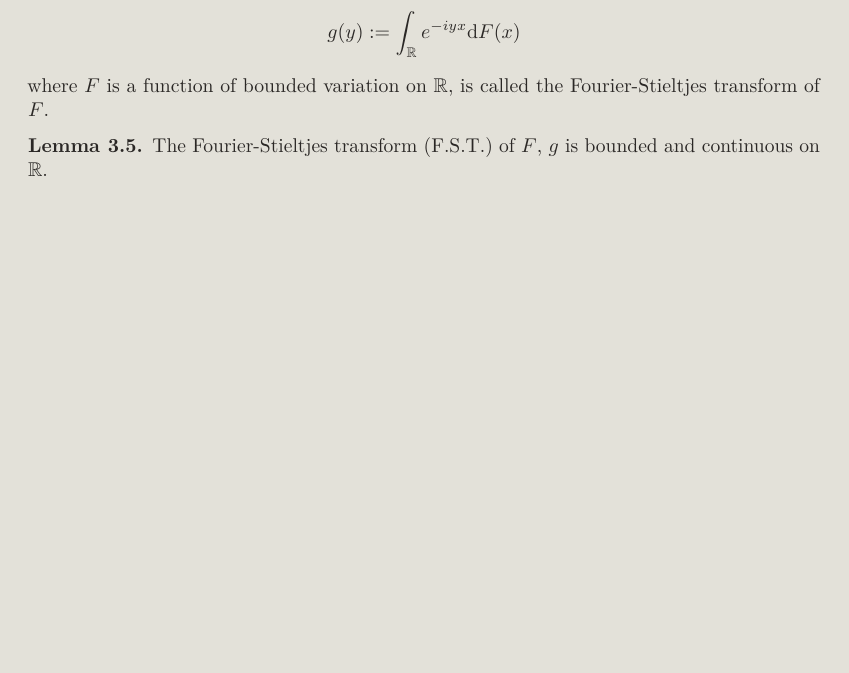
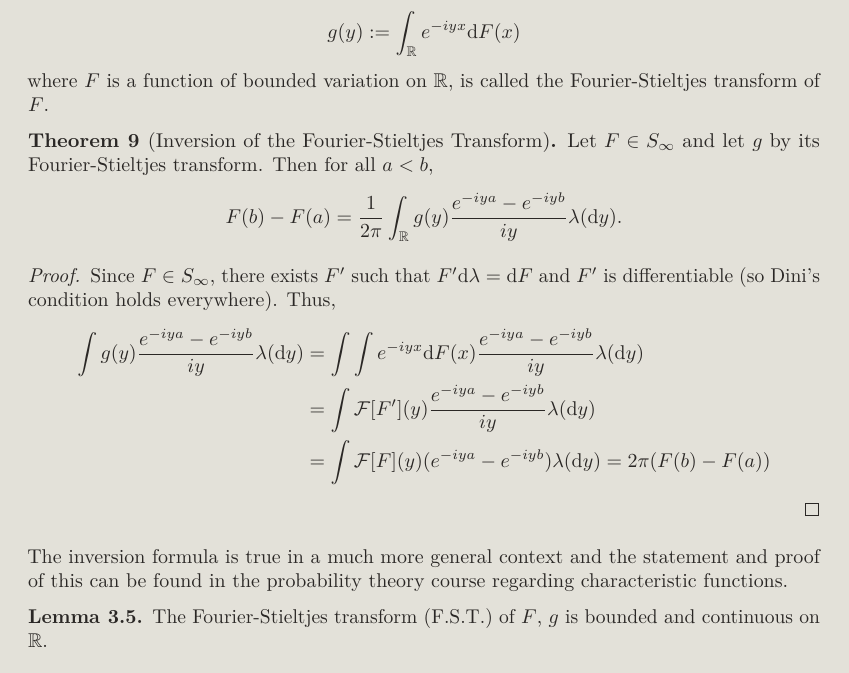
Before and after one commit to kex-y/y3_notes, a LaTeX document (Fourier_Analysis/Fourier_Analysis.tex): part of page 24 of 45, cut so that both start at the same text, the shorter picture padded with empty space. Compiled offline with pdfLaTeX; TikZ figures are drawn from their code, not taken from saved files.

Commit message:
add inverse FST

```diff
--- a/Fourier_Analysis/Fourier_Analysis.tex
+++ b/Fourier_Analysis/Fourier_Analysis.tex
@@ -1231,6 +1231,25 @@ simply the Lebesgue integral taken with respect to that measure.
   called the Fourier-Stieltjes transform of \(F\).
 \end{definition}
 
+\begin{theorem}[Inversion of the Fourier-Stieltjes Transform]
+  Let \(F \in S_\infty\) and let \(g\) by its Fourier-Stieltjes transform. Then
+  for all \(a < b\),
+  \[F(b) - F(a) = \frac{1}{2\pi} \int_{\mathbb{R}} g(y) \frac{e^{-iya} - e^{-iyb}}{iy} \lambda(\dd y).\]
+\end{theorem}
+\begin{proof}
+  Since \(F \in S_\infty\), there exists \(F'\) such that \(F' \dd\lambda = \dd F\) and
+  \(F'\) is differentiable (so Dini's condition holds everywhere). Thus,
+  \[\begin{split}
+    \int g(y) \frac{e^{-iya} - e^{-iyb}}{iy} \lambda(\dd y) & =
+    \int \int e^{-iyx} \dd F(x) \frac{e^{-iya} - e^{-iyb}}{iy} \lambda(\dd y)\\
+    & = \int \mathcal{F}[F'](y) \frac{e^{-iya} - e^{-iyb}}{iy} \lambda(\dd y)\\
+    & = \int \mathcal{F}[F](y) (e^{-iya} - e^{-iyb}) \lambda(\dd y) = 2\pi(F(b) - F(a))
+  \end{split}\]
+\end{proof}
+
+The inversion formula is true in a much more general context and the statement and proof of this
+can be found in the probability theory course regarding characteristic functions.
+
 \begin{lemma}
   The Fourier-Stieltjes transform (F.S.T.) of \(F\), \(g\) is bounded and continuous
   on \(\mathbb{R}\).
```
Also changed, not shown: Fourier_Analysis/Fourier_Analysis.pdf.
